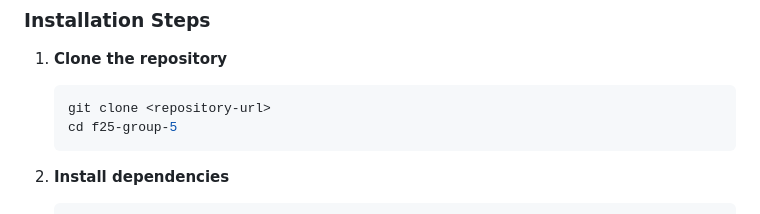
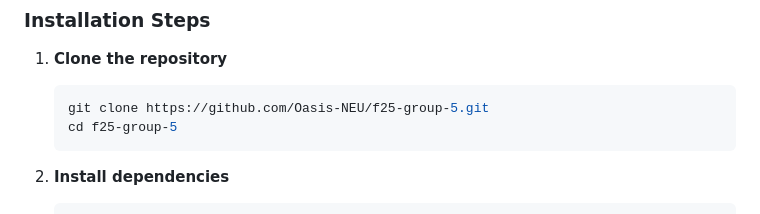
Before and after one commit to Oasis-NEU/f25-group-5, a Markdown page: README.md, the part around the change. GitHub-like rendering.

Commit message:
changes detail in readme

````diff
--- a/README.md
+++ b/README.md
@@ -53,7 +53,7 @@ A Chrome extension that provides an AI-powered assistant for Google Calendar and
 
 1. **Clone the repository**
    ```bash
-   git clone <repository-url>
+   git clone https://github.com/Oasis-NEU/f25-group-5.git
    cd f25-group-5
    ```
 
````
